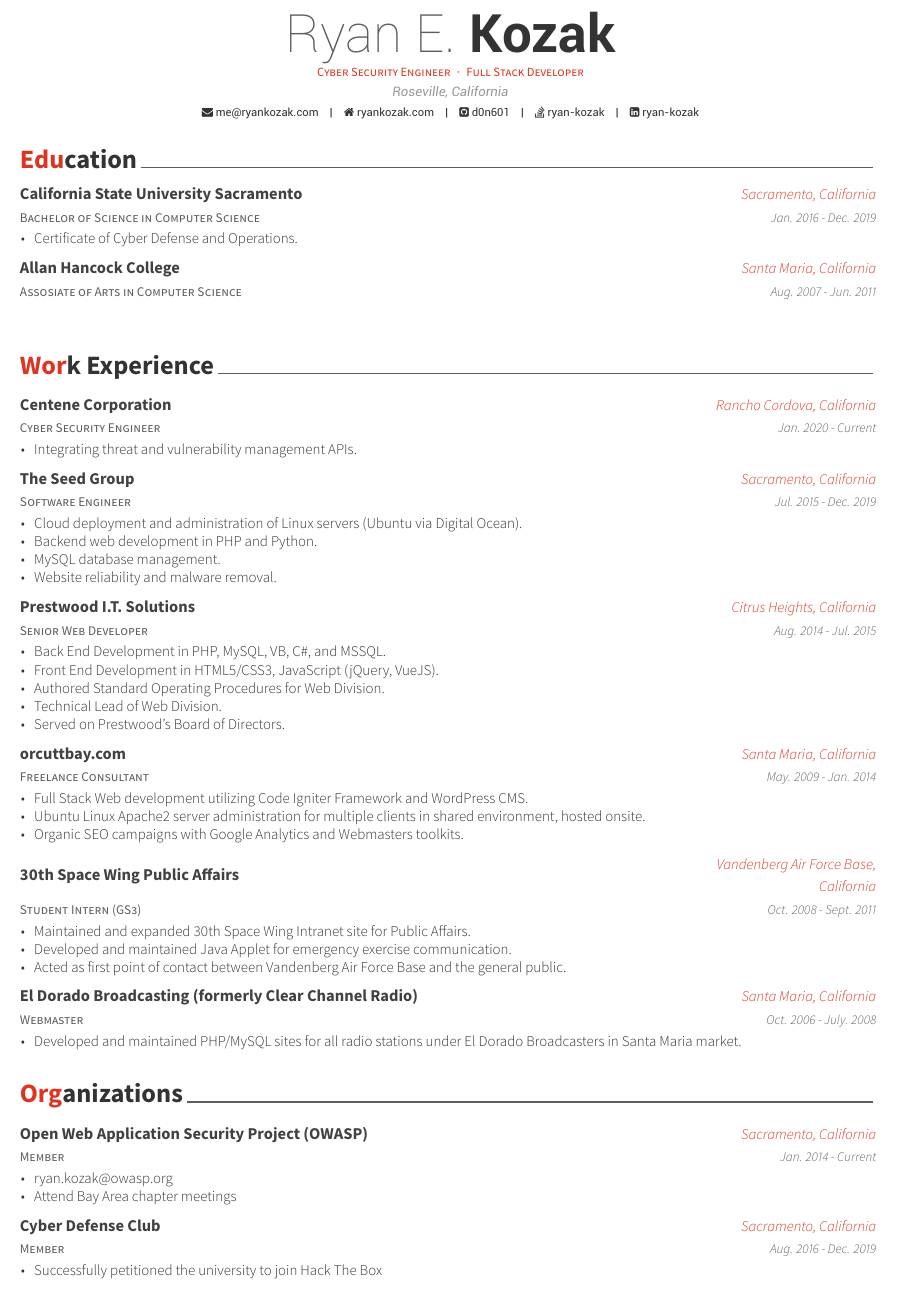
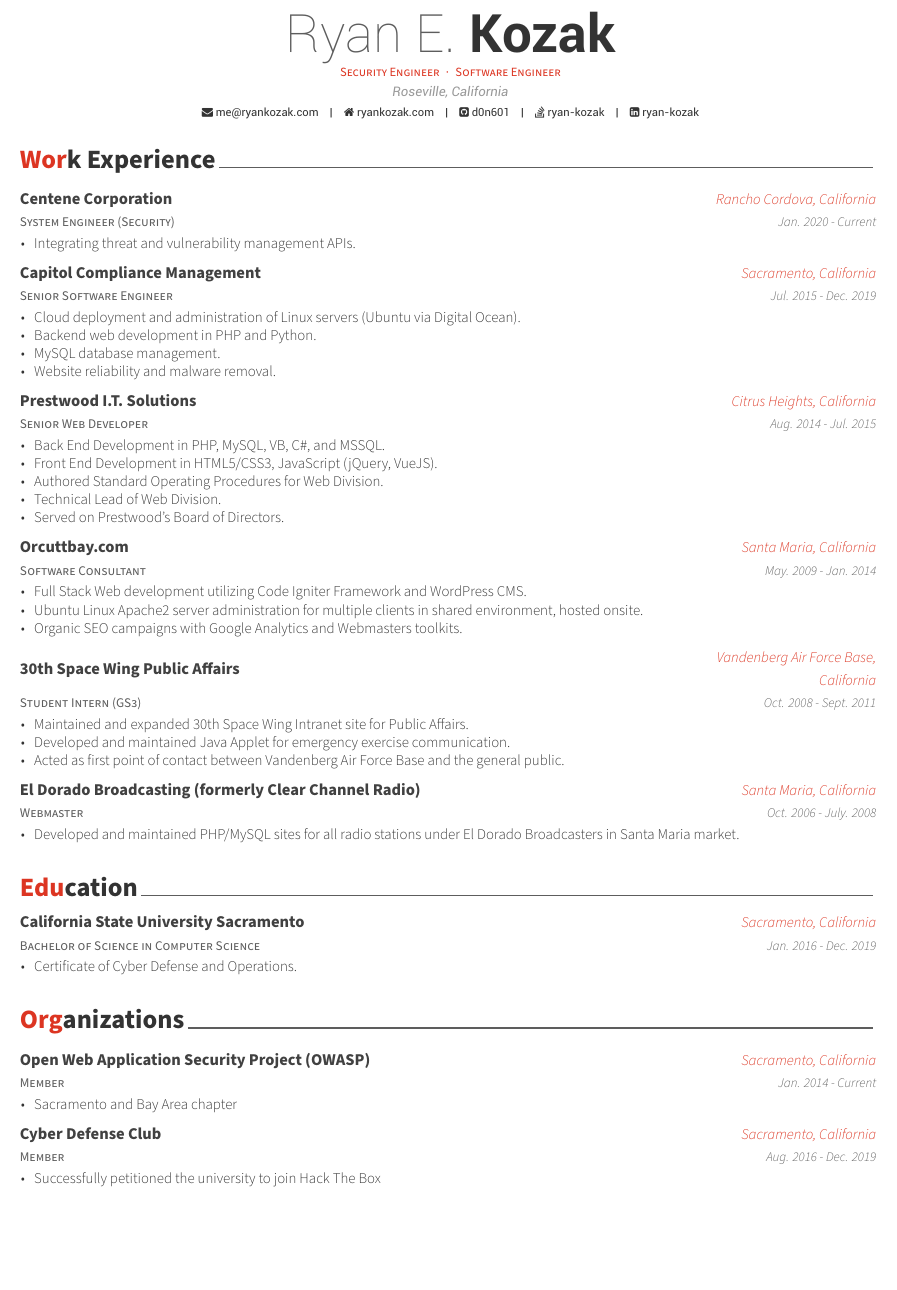
Before and after one commit to d0n601/MyResume, a LaTeX CV (ryankozak/resume.tex, which reads ryankozak/resume/education.tex, ryankozak/resume/experience.tex, ryankozak/resume/extra_curricular.tex): part of the page, cut so that both start at the same text. The pictures show the PDF file ryankozak/resume.pdf that the author committed with the source.

Commit message:
A few updates, needs way more about what I'm actually doing at work now. Need to fix organizations section too.

```diff
--- a/ryankozak/resume.tex
+++ b/ryankozak/resume.tex
@@ -31,7 +31,7 @@
 % Available options: circle|rectangle,edge/noedge,left/right
 % \photo[rectangle,edge,right]{./examples/profile}
 \name{Ryan E.}{Kozak}
-\position{Cyber Security Engineer{\enskip\cdotp\enskip}Full Stack Developer}
+\position{Security Engineer{\enskip\cdotp\enskip}Software Engineer}
 \address{Roseville, California}
 
 %\mobile{(+1) 555-000-1234}
--- a/ryankozak/resume/education.tex
+++ b/ryankozak/resume/education.tex
@@ -22,15 +22,4 @@
     }
 
 %---------------------------------------------------------
-  \cventry
-    {Assosiate of Arts in Computer Science} % Degree
-    {Allan Hancock College} % Institution
-    {Santa Maria, California} % Location
-    {Aug. 2007 - Jun. 2011} % Date(s)
-    {
-      \begin{cvitems} % Description(s) bullet points
-      \end{cvitems}
-    }
-
-%---------------------------------------------------------
 \end{cventries}
--- a/ryankozak/resume/experience.tex
+++ b/ryankozak/resume/experience.tex
@@ -11,7 +11,7 @@
 
 %---------------------------------------------------------
   \cventry
-    {Cyber Security Engineer} % Job title
+	{System Engineer (Security)} % Job title
     {Centene Corporation} % Organization
     {Rancho Cordova, California} % Location
     {Jan. 2020 - Current} % Date(s)
@@ -25,8 +25,8 @@
 
 %---------------------------------------------------------
   \cventry
-    {Software Engineer} % Job title
-    {The Seed Group} % Organization
+    {Senior Software Engineer} % Job title
+    {Capitol Compliance Management} % Organization
     {Sacramento, California} % Location
     {Jul. 2015 - Dec. 2019} % Date(s)
     {
@@ -57,8 +57,8 @@
 
 %---------------------------------------------------------
   \cventry
-    {Freelance Consultant} % Job title
-    {orcuttbay.com} % Organization
+    {Software Consultant} % Job title
+    {Orcuttbay.com} % Organization
     {Santa Maria, California} % Location
     {May. 2009 - Jan. 2014} % Date(s)
     {
--- a/ryankozak/resume/extra_curricular.tex
+++ b/ryankozak/resume/extra_curricular.tex
@@ -16,8 +16,7 @@
     {Jan. 2014 - Current} % Date(s)
     {
       \begin{cvitems} % Description(s) of experience/contributions/knowledge
-        \item {ryan.kozak@owasp.org}
-        \item {Attend Bay Area chapter meetings}
+        \item {Sacramento and Bay Area chapter}
       \end{cvitems}
     }
 
```
Also changed, not shown: ryankozak/resume.pdf, ryankozak/resume.tex (2 more changed lines).
